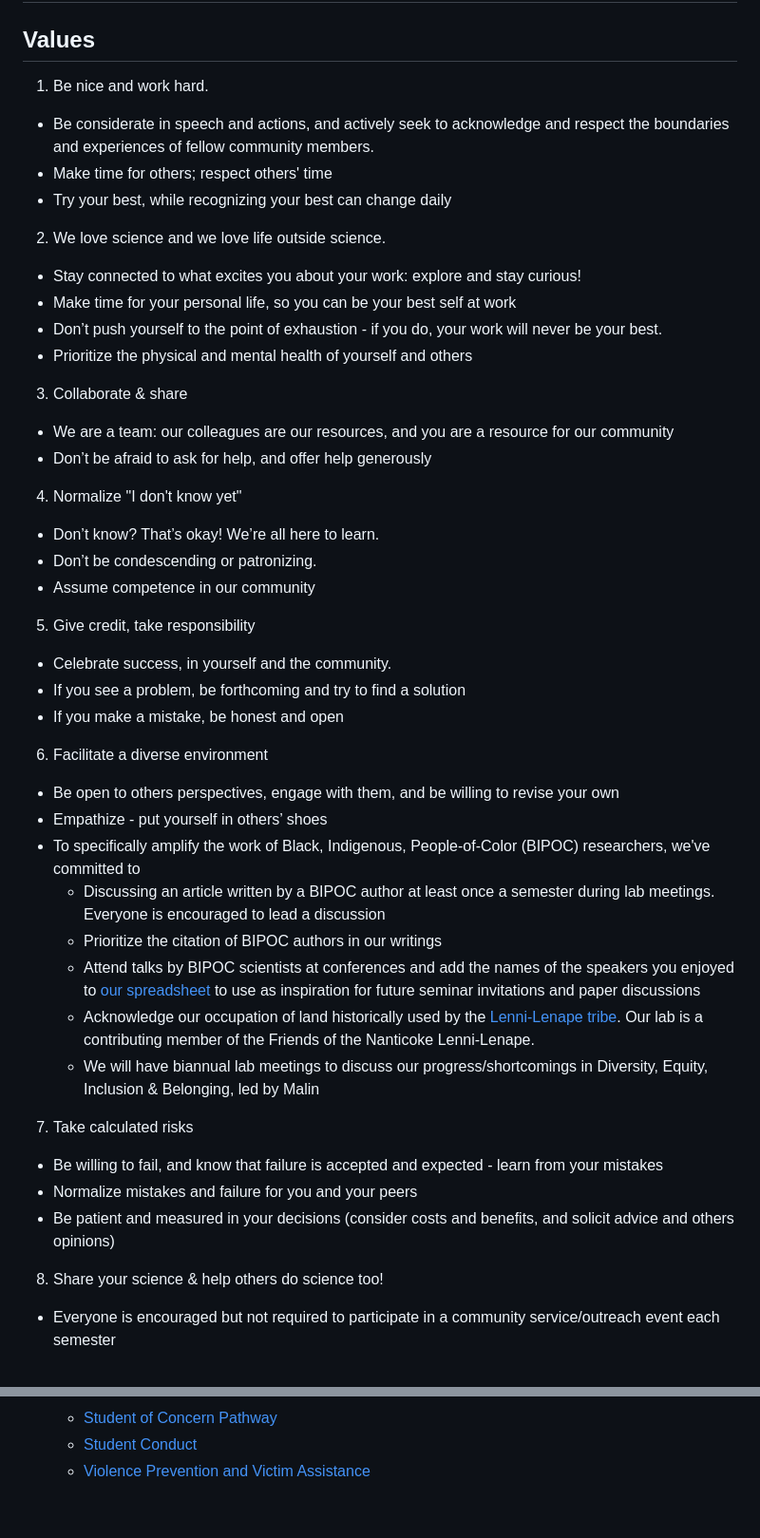
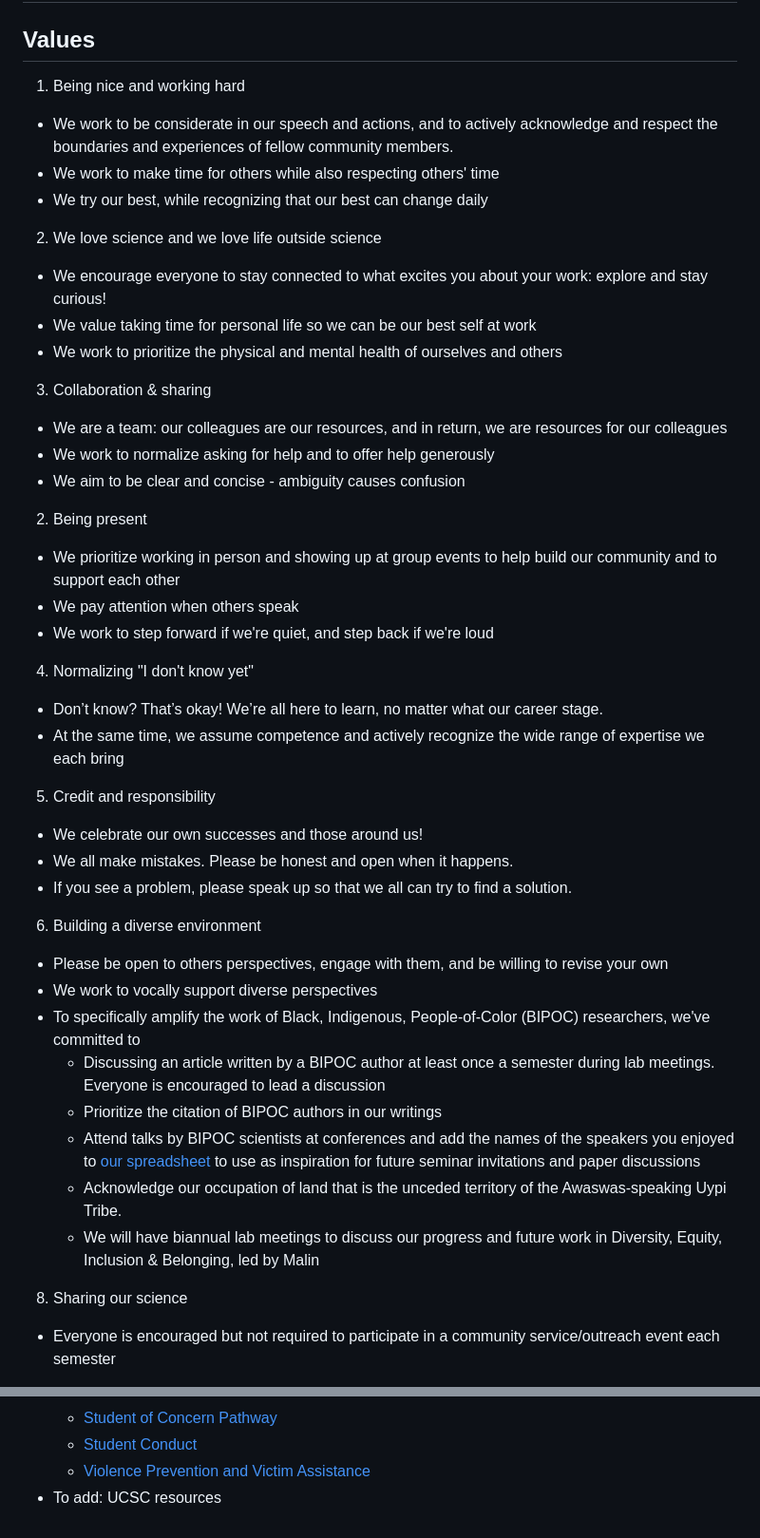
Before and after one commit to pinskylab/how_we_work, a Markdown page: working_agreement.md, 2 parts joined by grey strips. Shown at 95% size. Rendered like a GitHub page.

```diff
--- a/working_agreement.md
+++ b/working_agreement.md
@@ -1,38 +1,37 @@
 
 # Working Agreement
 ## Values
-1. Be nice and work hard.
-  - Be considerate in speech and actions, and actively seek to acknowledge and respect the boundaries and experiences of fellow community members.
-  - Make time for others; respect others' time
-  - Try your best, while recognizing your best can change daily
-2. We love science and we love life outside science.
-  - Stay connected to what excites you about your work: explore and stay curious!
-  - Make time for your personal life, so you can be your best self at work
-  - Don’t push yourself to the point of exhaustion - if you do, your work will never be your best.
-  - Prioritize the physical and mental health of yourself and others
-3. Collaborate & share
-  - We are a team: our colleagues are our resources, and you are a resource for our community
-  - Don’t be afraid to ask for help, and offer help generously
-4. Normalize "I don't know yet"
-  - Don’t know? That’s okay! We’re all here to learn.
-  - Don’t be condescending or patronizing.
-  - Assume competence in our community
-5. Give credit, take responsibility
-  - Celebrate success, in yourself and the community.
-  - If you see a problem, be forthcoming and try to find a solution
-  - If you make a mistake, be honest and open
-6. Facilitate a diverse environment
-  - Be open to others perspectives, engage with them, and be willing to revise your own
-  - Empathize - put yourself in others’ shoes
+1. Being nice and working hard
+  - We work to be considerate in our speech and actions, and to actively acknowledge and respect the boundaries and experiences of fellow community members.
+  - We work to make time for others while also respecting others' time
+  - We try our best, while recognizing that our best can change daily
+2. We love science and we love life outside science
+  - We encourage everyone to stay connected to what excites you about your work: explore and stay curious!
+  - We value taking time for personal life so we can be our best self at work
+  - We work to prioritize the physical and mental health of ourselves and others
+3. Collaboration & sharing
+  - We are a team: our colleagues are our resources, and in return, we are resources for our colleagues
+  - We work to normalize asking for help and to offer help generously
+  - We aim to be clear and concise - ambiguity causes confusion
+2. Being present
+  - We prioritize working in person and showing up at group events to help build our community and to support each other
+  - We pay attention when others speak
+  - We work to step forward if we're quiet, and step back if we're loud
+4. Normalizing "I don't know yet"
+  - Don’t know? That’s okay! We’re all here to learn, no matter what our career stage.
+  - At the same time, we assume competence and actively recognize the wide range of expertise we each bring
+5. Credit and responsibility
+  - We celebrate our own successes and those around us!
+  - We all make mistakes. Please be honest and open when it happens.
+  - If you see a problem, please speak up so that we all can try to find a solution.
+6. Building a diverse environment
+  - Please be open to others perspectives, engage with them, and be willing to revise your own
+  - We work to vocally support diverse perspectives
   - To specifically amplify the work of Black, Indigenous, People-of-Color (BIPOC) researchers, we've committed to
     - Discussing an article written by a BIPOC author at least once a semester during lab meetings. Everyone is encouraged to lead a discussion
     - Prioritize the citation of BIPOC authors in our writings
     - Attend talks by BIPOC scientists at conferences and add the names of the speakers you enjoyed to [our spreadsheet](https://docs.google.com/spreadsheets/d/1wxUETDO0x9af4i4NA8BVdnoNyFvqVSpYhtlJa0azPrU/edit#gid=0) to use as inspiration for future seminar invitations and paper discussions
-     - Acknowledge our occupation of land historically used by the [Lenni-Lenape tribe](https://nanticoke-lenape.info). Our lab is a contributing member of the Friends of the Nanticoke Lenni-Lenape.
-     - We will have biannual lab meetings to discuss our progress/shortcomings in Diversity, Equity, Inclusion & Belonging, led by Malin
-7. Take calculated risks
-  - Be willing to fail, and know that failure is accepted and expected - learn from your mistakes
-  - Normalize mistakes and failure for you and your peers
-  -  Be patient and measured in your decisions (consider costs and benefits, and solicit advice and others opinions)
-8. Share your science & help others do science too!
+     - Acknowledge our occupation of land that is the unceded territory of the Awaswas-speaking Uypi Tribe.
+     - We will have biannual lab meetings to discuss our progress and future work in Diversity, Equity, Inclusion & Belonging, led by Malin
+8. Sharing our science
   - Everyone is encouraged but not required to participate in a community service/outreach event each semester
@@ -92,3 +64,4 @@
     - [Student of Concern Pathway](http://health.rutgers.edu/do-something-to-help/)
     - [Student Conduct](http://studentconduct.rutgers.edu/)
     - [Violence Prevention and Victim Assistance](https://oasa.rbhs.rutgers.edu/violence-prevention-victim-assistance/)
+  - To add: UCSC resources
```
Also changed, not shown: other parts of working_agreement.md (+18 -45 lines).
